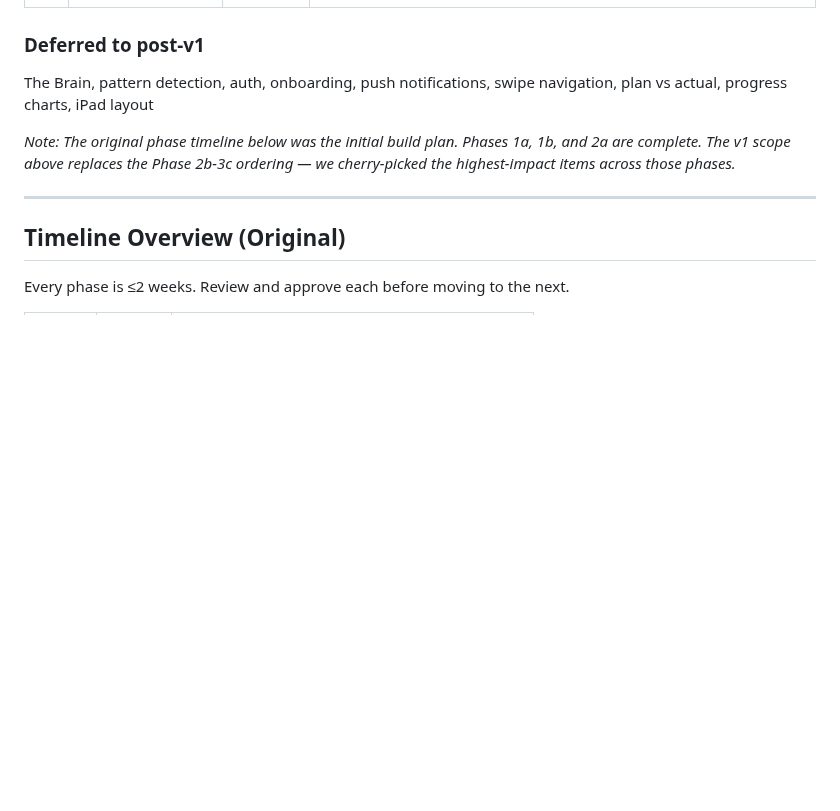
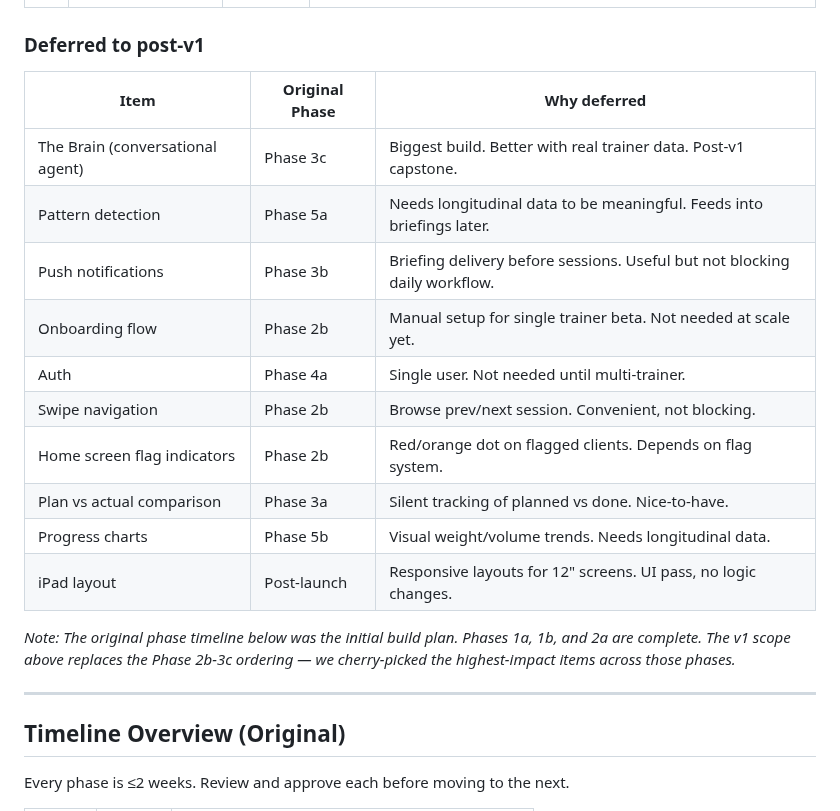
Before and after one commit to pranavjain20/SuperTrainer, a Markdown page: docs/BUILD_PLAN.md, the part around the change. GitHub-like rendering; blank space fills up the shorter version.

Commit message:
Add detailed table for post-v1 deferred items

```diff
--- a/docs/BUILD_PLAN.md
+++ b/docs/BUILD_PLAN.md
@@ -33,7 +33,18 @@
 
 ### Deferred to post-v1
 
-The Brain, pattern detection, auth, onboarding, push notifications, swipe navigation, plan vs actual, progress charts, iPad layout
+| Item | Original Phase | Why deferred |
+|------|---------------|-------------|
+| The Brain (conversational agent) | Phase 3c | Biggest build. Better with real trainer data. Post-v1 capstone. |
+| Pattern detection | Phase 5a | Needs longitudinal data to be meaningful. Feeds into briefings later. |
+| Push notifications | Phase 3b | Briefing delivery before sessions. Useful but not blocking daily workflow. |
+| Onboarding flow | Phase 2b | Manual setup for single trainer beta. Not needed at scale yet. |
+| Auth | Phase 4a | Single user. Not needed until multi-trainer. |
+| Swipe navigation | Phase 2b | Browse prev/next session. Convenient, not blocking. |
+| Home screen flag indicators | Phase 2b | Red/orange dot on flagged clients. Depends on flag system. |
+| Plan vs actual comparison | Phase 3a | Silent tracking of planned vs done. Nice-to-have. |
+| Progress charts | Phase 5b | Visual weight/volume trends. Needs longitudinal data. |
+| iPad layout | Post-launch | Responsive layouts for 12" screens. UI pass, no logic changes. |
 
 *Note: The original phase timeline below was the initial build plan. Phases 1a, 1b, and 2a are complete. The v1 scope above replaces the Phase 2b-3c ordering — we cherry-picked the highest-impact items across those phases.*
 
```
